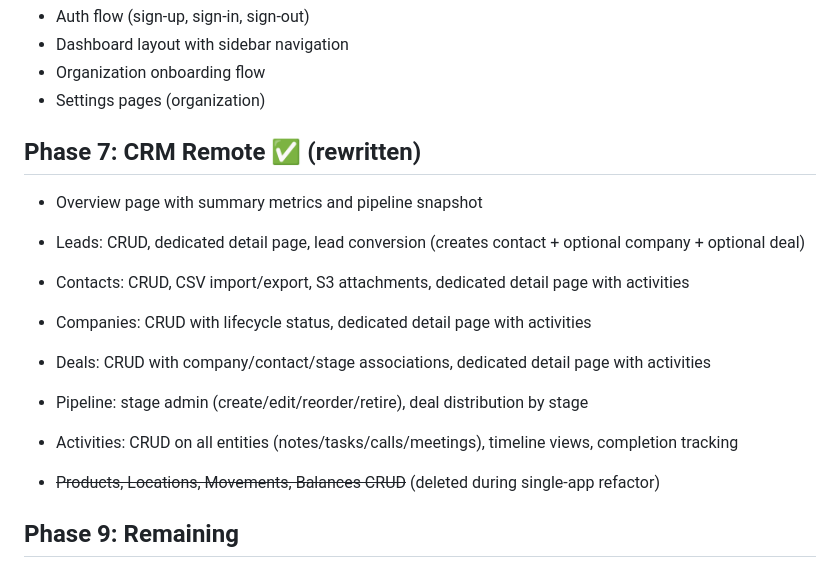
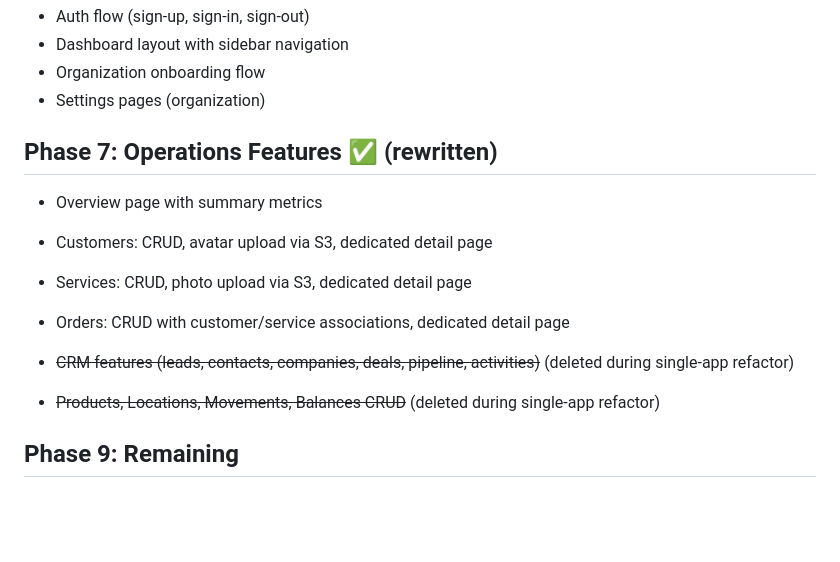
Before and after one commit to iqbal-codes/labq-starter-kit, a Markdown page: context/build-plan.md, the part around the change. Drawn GitHub-style; blank space fills up the shorter version.

Commit message:
fix(context): update build-plan.md — Phase 7 CRM → operations features

```diff
--- a/context/build-plan.md
+++ b/context/build-plan.md
@@ -41,16 +41,14 @@
 - Organization onboarding flow
 - Settings pages (organization)
 
-## Phase 7: CRM Remote ✅ (rewritten)
+## Phase 7: Operations Features ✅ (rewritten)
 
-- Overview page with summary metrics and pipeline snapshot
-- Leads: CRUD, dedicated detail page, lead conversion (creates contact + optional company + optional deal)
-- Contacts: CRUD, CSV import/export, S3 attachments, dedicated detail page with activities
-- Companies: CRUD with lifecycle status, dedicated detail page with activities
-- Deals: CRUD with company/contact/stage associations, dedicated detail page with activities
-- Pipeline: stage admin (create/edit/reorder/retire), deal distribution by stage
-- Activities: CRUD on all entities (notes/tasks/calls/meetings), timeline views, completion tracking
+- Overview page with summary metrics
+- Customers: CRUD, avatar upload via S3, dedicated detail page
+- Services: CRUD, photo upload via S3, dedicated detail page
+- Orders: CRUD with customer/service associations, dedicated detail page
 
+- ~~CRM features (leads, contacts, companies, deals, pipeline, activities)~~ (deleted during single-app refactor)
 - ~~Products, Locations, Movements, Balances CRUD~~ (deleted during single-app refactor)
 
 ## Phase 9: Remaining
```
